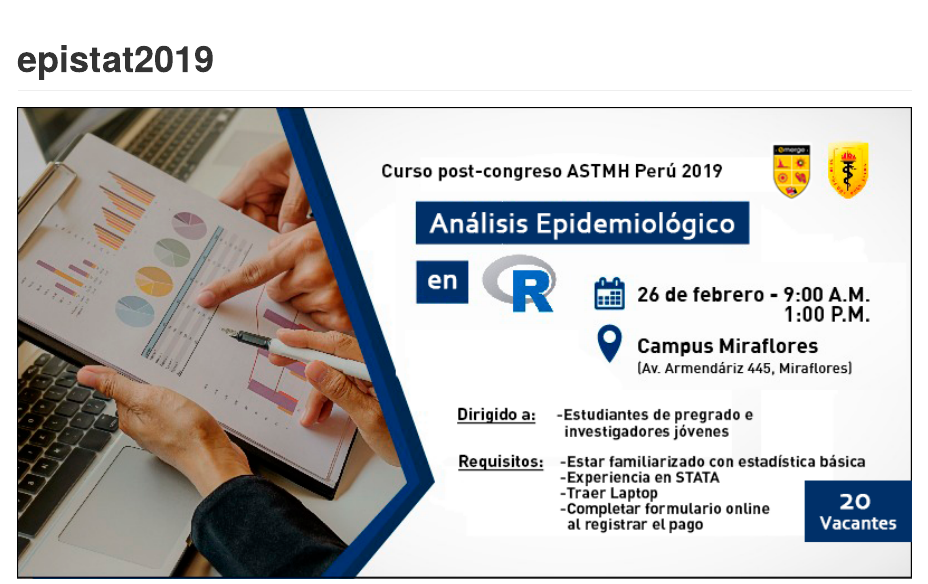
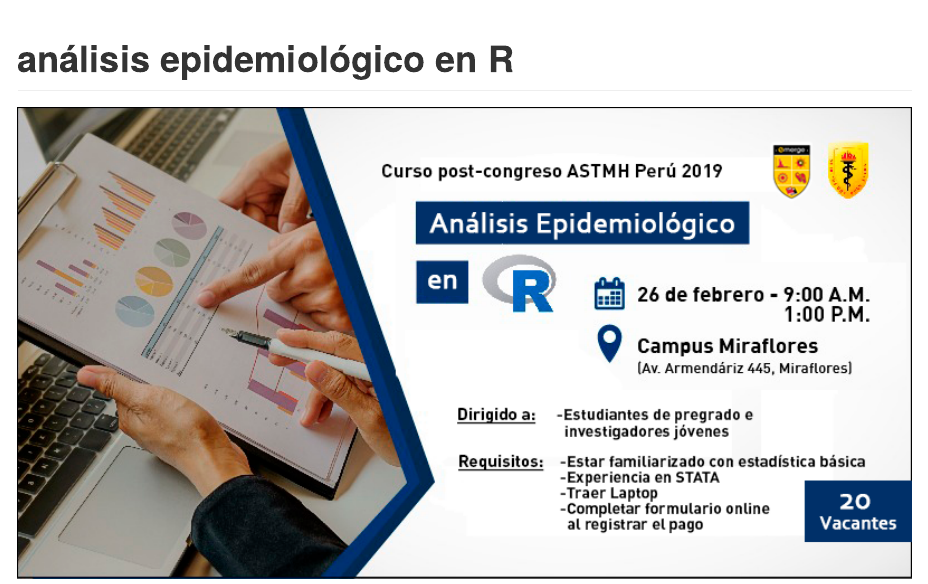
Before and after one commit to avallecam/epistat2019, an R Markdown document (README.Rmd): the page in a window 1100 px wide, from its top. The pictures show the output file README.md that the author committed with the source, drawn offline in the style of GitHub.

Commit message:
change title readme

````diff
--- a/README.Rmd
+++ b/README.Rmd
@@ -11,7 +11,7 @@
 )
 ```
 
-# epistat2019
+# análisis epidemiológico en R
 
 <!-- badges: start -->
 <!-- badges: end -->
````
Also changed, not shown: README.md.
